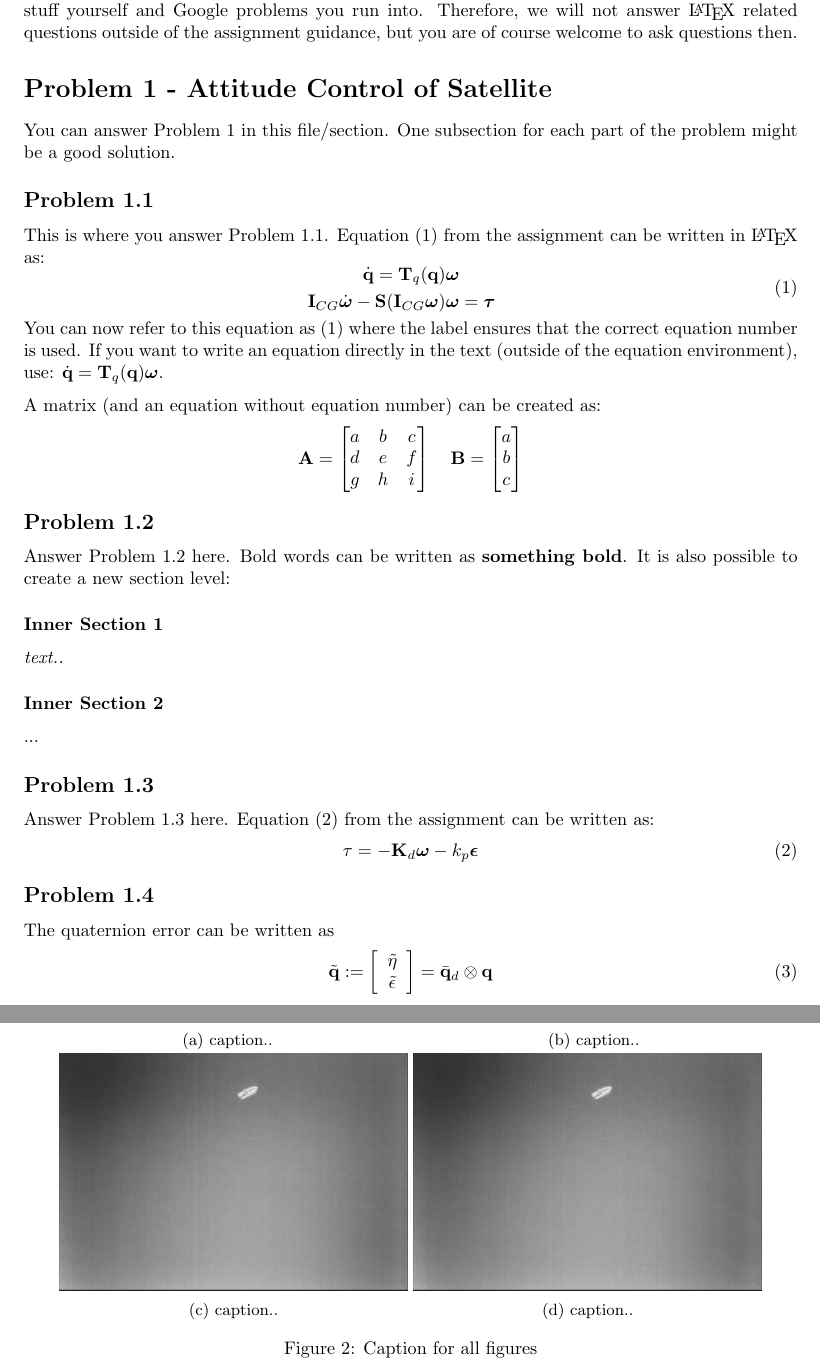
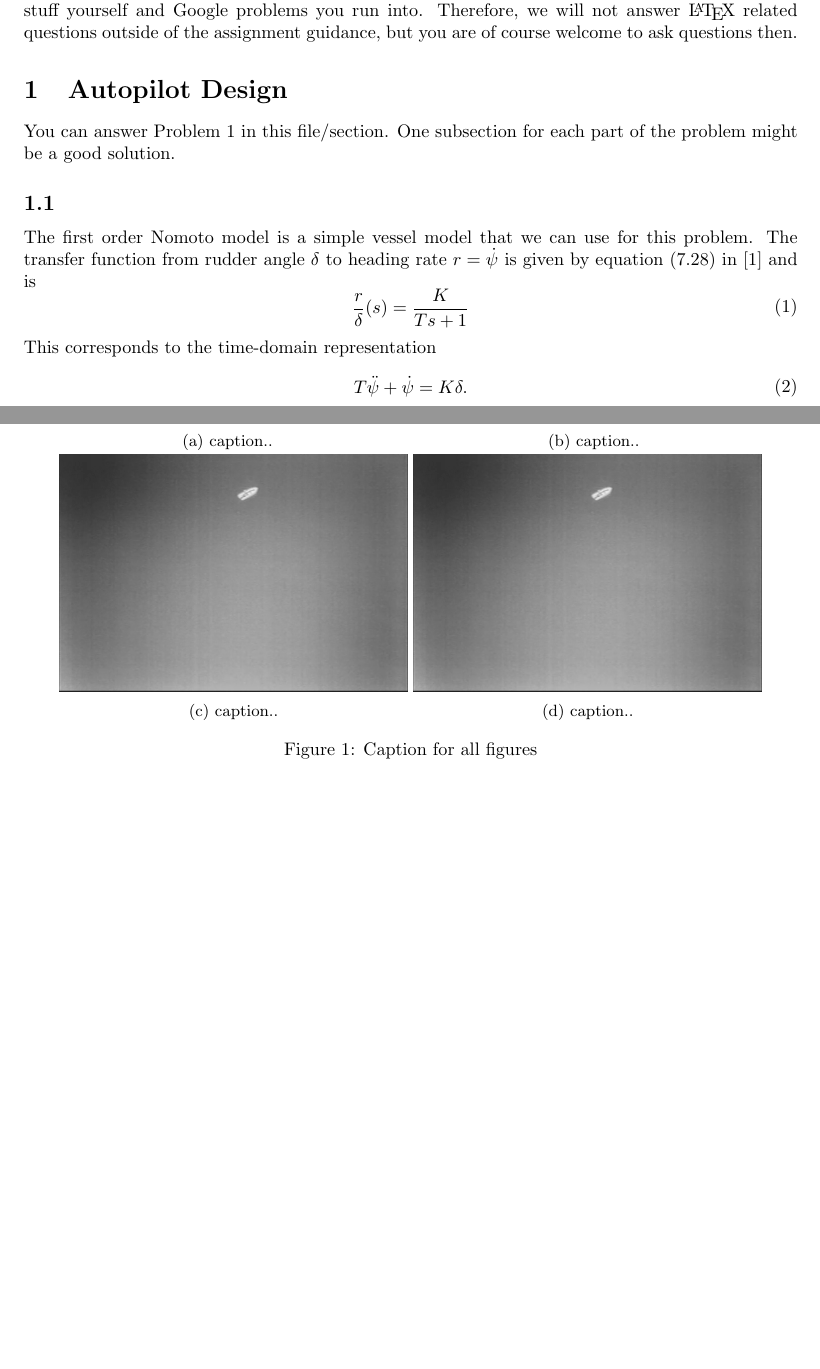
Before and after one commit to martiege/TTK4190-Assignment3, a LaTeX document (latex-code/ov.tex, which reads latex-code/problem1.tex): two parts of pages 1 and 3 of 5 before the commit and two parts of pages 1 and 2 of 4 after it, joined at a grey line, cut so that both start at the same text, the shorter picture padded with empty space. Compiled offline with pdfLaTeX.

Commit message:
Do task 1.1

```diff
--- a/latex-code/problem1.tex
+++ b/latex-code/problem1.tex
@@ -1,51 +1,13 @@
-\section*{Problem 1 - Attitude Control of Satellite}
+\section{Autopilot Design}
 You can answer Problem 1 in this file/section. One subsection for each part of the problem might be a good solution.
 
-\subsection*{Problem 1.1}
-This is where you answer Problem 1.1. Equation (1) from the assignment can be written in \LaTeX{} as:
-\begin{equation}
-\label{eq:dynamics}		% The label is used when referring to this equation.
-	\begin{aligned}
-		\dot{\mathbf{q}} = \mathbf{T}_q (\mathbf{q} ) \boldsymbol{\omega} \\
-		\mathbf{I}_{CG} \dot{\boldsymbol{\omega}} - \mathbf{S} (\mathbf{I}_{CG} \boldsymbol{\omega} ) \boldsymbol{\omega} & =  \boldsymbol{\tau}
-	\end{aligned}
-\end{equation}
-You can now refer to this equation as \eqref{eq:dynamics} where the label ensures that the correct equation number is used. If you want to write an equation directly in the text (outside of the equation environment), use: $\dot{\mathbf{q}} = \mathbf{T}_q (\mathbf{q} ) \boldsymbol{\omega}$. % You have to use the dollar sign to write math symbols within a text.
+\subsection{}
+The first order Nomoto model is a simple vessel model that we can use for this problem. The transfer function from rudder angle $\delta$ to heading rate $r = \dot \psi$ is given by equation (7.28) in \cite{Fossen2011} and is
+\begin{equation}\begin{aligned}
+\frac{r}{\delta}(s) = \frac{K}{Ts + 1}
+\end{aligned}\end{equation}
+This corresponds to the time-domain representation
+\begin{equation}\begin{aligned}
+T \ddot \psi + \dot \psi = K \delta.
+\end{aligned}\end{equation}
 
-A matrix (and an equation without equation number) can be created as:
-\begin{equation*}	% The star indicates that you don't want to give this equation a number. Normally used if you don't refer to the equation.
-	\mathbf{A} =
-	\begin{bmatrix}
-		a & b & c \\ d & e & f \\ g & h & i
-	\end{bmatrix} \quad
-	\mathbf{B} =
-	\begin{bmatrix}
-		a \\ b \\ c
-	\end{bmatrix}
-\end{equation*}
-
-\subsection*{Problem 1.2}
-Answer Problem 1.2 here. Bold words can be written as \textbf{something bold}. It is also possible to create a new section level:
-\subsubsection*{Inner Section 1}
-\emph{text..}
-
-\subsubsection*{Inner Section 2}
-...
-
-\subsection*{Problem 1.3}
-Answer Problem 1.3 here. Equation (2) from the assignment can be written as:
-\begin{equation}
-  \label{eq:tau}
-  \mathbf{\tau} = -\mathbf{K}_d \boldsymbol{\omega} - k_p \boldsymbol{\epsilon}
-\end{equation}
-
-\subsection*{Problem 1.4}
-The quaternion error can be written as
- \begin{equation}
-	 \tilde{\mathbf{q}} := \left[
-	 \begin{array}{c}
-		 \tilde{\eta} \\
-		 \tilde{\epsilon}
-	 \end{array}
-	 \right] = \bar{\mathbf{q}}_d \otimes \mathbf{q}
- \end{equation}
```
Also changed, not shown: latex-code/problem1.tex (34 more changed lines).
